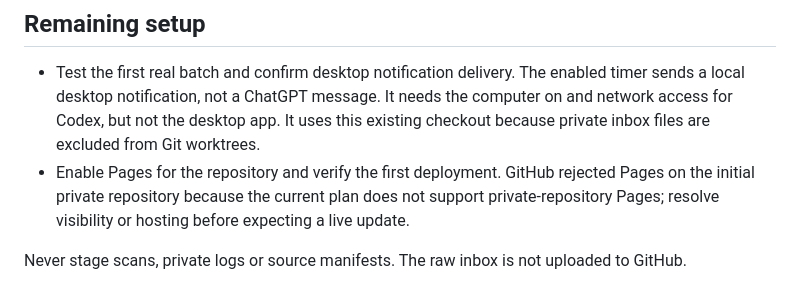
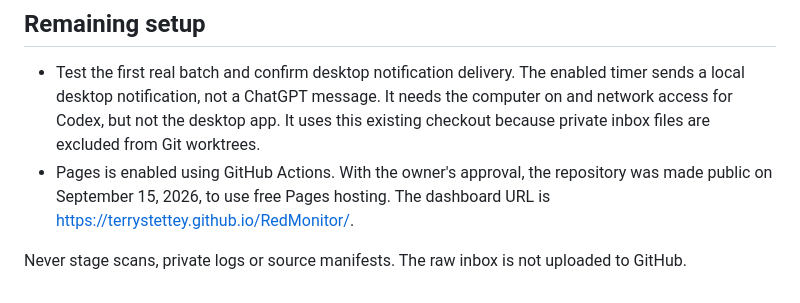
Before and after one commit to TerrySTettey/RedMonitor, a Markdown page: docs/LOCAL_AUTOMATION.md, the part around the change. GitHub-like rendering.

```diff
--- a/docs/LOCAL_AUTOMATION.md
+++ b/docs/LOCAL_AUTOMATION.md
@@ -32,6 +32,6 @@ The publisher needs GitHub CLI on PATH, Git configured to use its credentials, a
 ## Remaining setup
 
 - Test the first real batch and confirm desktop notification delivery. The enabled timer sends a local desktop notification, not a ChatGPT message. It needs the computer on and network access for Codex, but not the desktop app. It uses this existing checkout because private inbox files are excluded from Git worktrees.
-- Enable Pages for the repository and verify the first deployment. GitHub rejected Pages on the initial private repository because the current plan does not support private-repository Pages; resolve visibility or hosting before expecting a live update.
+- Pages is enabled using GitHub Actions. With the owner's approval, the repository was made public on September 15, 2026, to use free Pages hosting. The dashboard URL is https://terrystettey.github.io/RedMonitor/.
 
 Never stage scans, private logs or source manifests. The raw inbox is not uploaded to GitHub.
```
Also changed, not shown: README.md (+1 -1 lines).
